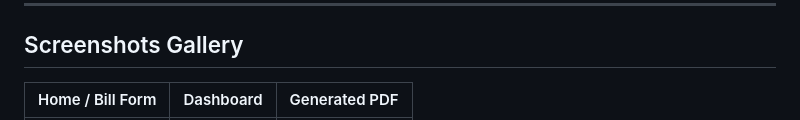
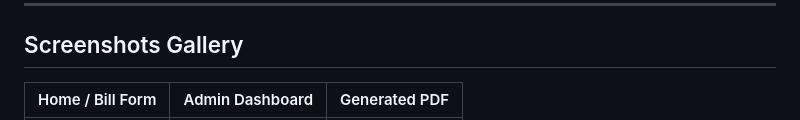
Before and after one commit to Himel-Sarder/JSTU-Bill-Management-System, a Markdown page: README.md, the part around one of its changes. Drawn GitHub-style.

```diff
--- a/README.md
+++ b/README.md
@@ -530,5 +530,5 @@ A selection of the most important routes from `core/urls.py`:
 
 ## Screenshots Gallery
 
-| Home / Bill Form | Dashboard | Generated PDF |
+| Home / Bill Form | Admin Dashboard | Generated PDF |
 |---|---|---|
```
Also changed, not shown: other parts of README.md (+1 -1 lines).
